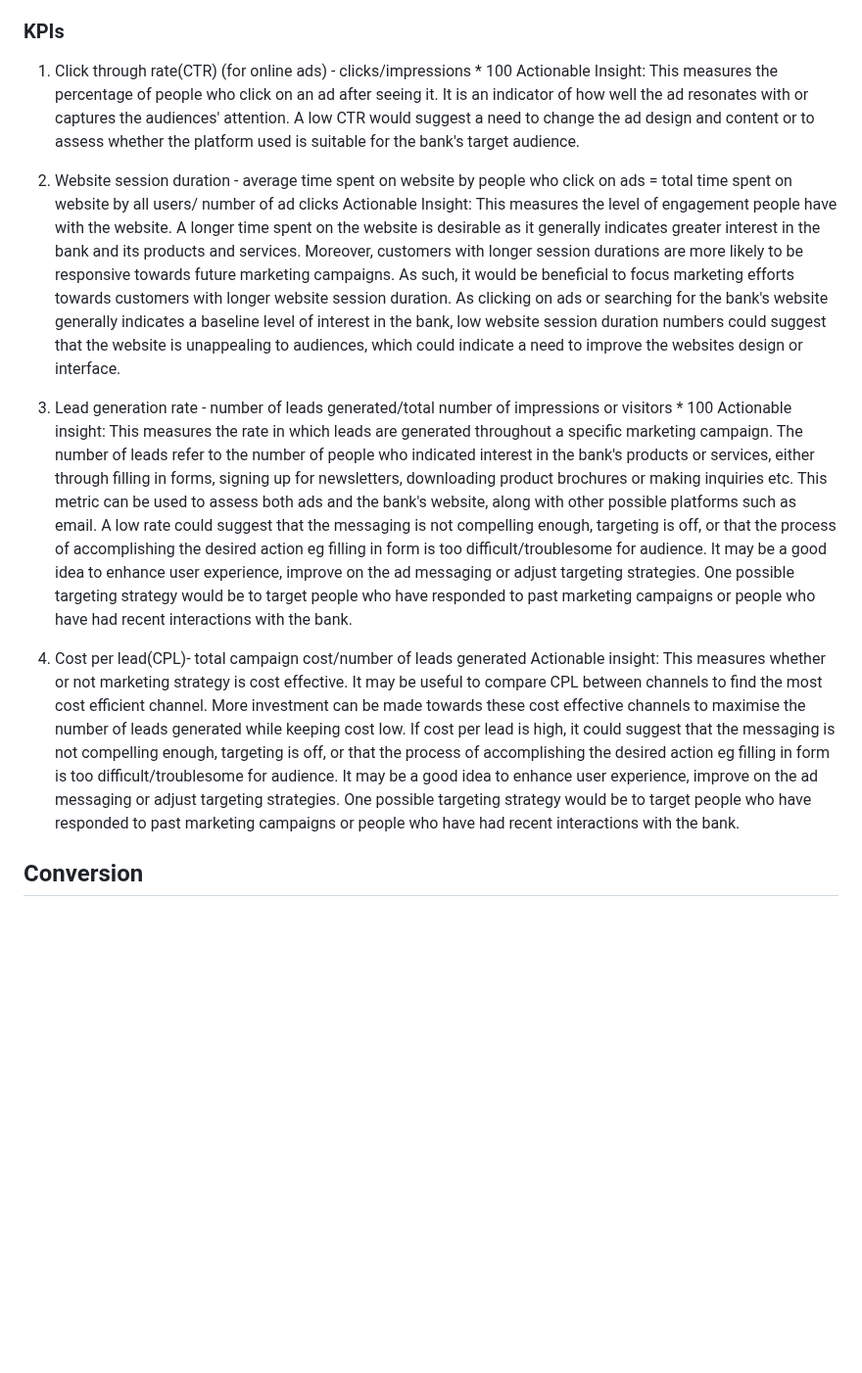
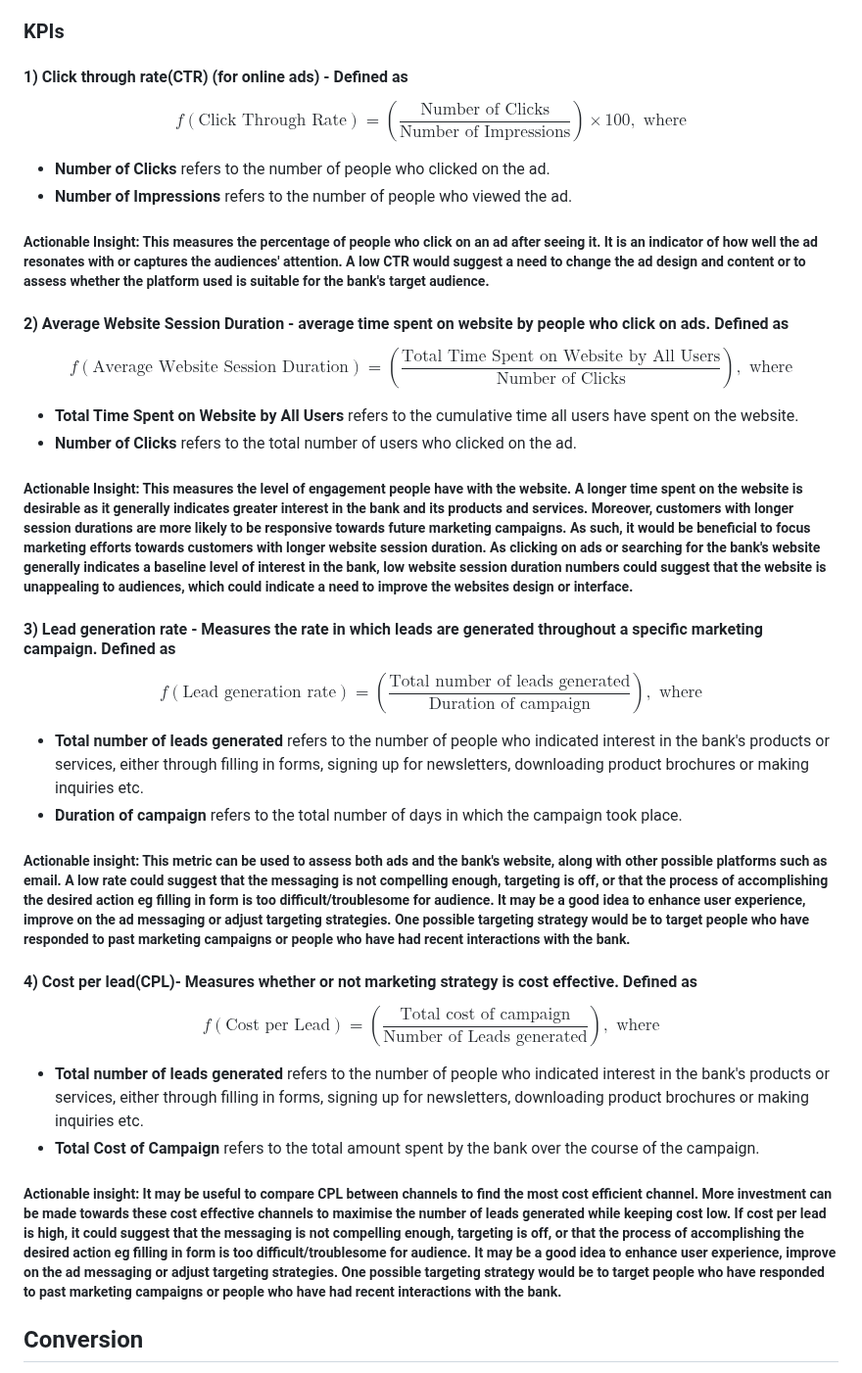
Before and after one commit to Yihe-Harry/DSA3101-Group-Project, a Markdown page: GrpA_models/A4_nigel/README.md, the part around one of its changes. Shown at 98% size. Drawn GitHub-style; blank space fills up the shorter version.

Commit message:
Update README.md
Fixed formatting for formulas

```diff
--- a/GrpA_models/A4_nigel/README.md
+++ b/GrpA_models/A4_nigel/README.md
@@ -45,18 +59,45 @@ Consideration is the second stage of the funnel. Awareness campaigns introduce p
 The success of Consideration campaigns can be evaluated based on the level of customer engagement, while also taking into account cost related metric such as cost per lead to achieve a balance. From question A2, Customers with longer session durations, a history of loyalty, and more recent interactions were more likely to engage with marketing campaigns. This insights should be taken into account when coming up with KPIs and possible action steps.
 
 ### KPIs
-1)  Click through rate(CTR) (for online ads) - clicks/impressions * 100
-Actionable Insight: This measures the percentage of people who click on an ad after seeing it. It is an indicator of how well the ad resonates with or captures the audiences' attention. A low CTR would suggest a need to change the ad design and content or to assess whether the platform used is suitable for the bank's target audience.
+#### 1)  Click through rate(CTR) (for online ads) - Defined as
 
-2) Website session duration - average time spent on website by people who click on ads = total time spent on website by all users/ number of ad clicks
-Actionable Insight: This measures the level of engagement people have with the website. A longer time spent on the website is desirable as it generally indicates greater interest in the bank and its products and services.
-Moreover, customers with longer session durations are more likely to be responsive towards future marketing campaigns. As such, it would be beneficial to focus marketing efforts towards customers with longer website session duration. As clicking on ads or searching for the bank's website generally indicates a baseline level of interest in the bank, low website session duration numbers could suggest that the website is unappealing to audiences, which could indicate a need to improve the websites design or interface.
+$$
+f(\text{Click Through Rate}) = \left( \frac{\text{Number of Clicks}}{\text{Number of Impressions}} \right) \times 100, \text{ where}
+$$
 
-3) Lead generation rate - number of leads generated/total number of impressions or visitors * 100
-Actionable insight: This measures the rate in which leads are generated throughout a specific marketing campaign. The number of leads refer to the number of people who indicated interest in the bank's products or services, either through filling in forms, signing up for newsletters, downloading product brochures or making inquiries etc. This metric can be used to assess both ads and the bank's website, along with other possible platforms such as email. A low rate could suggest that the messaging is not compelling enough, targeting is off, or that the process of accomplishing the desired action eg filling in form is too difficult/troublesome for audience. It may be a good idea to enhance user experience, improve on the ad messaging or adjust targeting strategies. One possible targeting strategy would be to target people who have responded to past marketing campaigns or people who have had recent interactions with the bank.
+* **Number of Clicks** refers to the number of people who clicked on the ad.
+* **Number of Impressions** refers to the number of people who viewed the ad.
+##### Actionable Insight: This measures the percentage of people who click on an ad after seeing it. It is an indicator of how well the ad resonates with or captures the audiences' attention. A low CTR would suggest a need to change the ad design and content or to assess whether the platform used is suitable for the bank's target audience.
 
-4) Cost per lead(CPL)- total campaign cost/number of leads generated
-Actionable insight: This measures whether or not marketing strategy is cost effective. It may be useful to compare CPL between channels to find the most cost efficient channel. More investment can be made towards these cost effective channels to maximise the number of leads generated while keeping cost low. If cost per lead is high, it could suggest that the messaging is not compelling enough, targeting is off, or that the process of accomplishing the desired action eg filling in form is too difficult/troublesome for audience. It may be a good idea to enhance user experience, improve on the ad messaging or adjust targeting strategies. One possible targeting strategy would be to target people who have responded to past marketing campaigns or people who have had recent interactions with the bank.
+#### 2) Average Website Session Duration - average time spent on website by people who click on ads. Defined as
+
+$$
+f(\text{Average Website Session Duration}) = \left( \frac{\text{Total Time Spent on Website by All Users}}{\text{Number of Clicks}} \right), \text{ where}
+$$
+
+* **Total Time Spent on Website by All Users** refers to the cumulative time all users have spent on the website.
+* **Number of Clicks** refers to the total number of users who clicked on the ad.
+
+##### Actionable Insight: This measures the level of engagement people have with the website. A longer time spent on the website is desirable as it generally indicates greater interest in the bank and its products and services. Moreover, customers with longer session durations are more likely to be responsive towards future marketing campaigns. As such, it would be beneficial to focus marketing efforts towards customers with longer website session duration. As clicking on ads or searching for the bank's website generally indicates a baseline level of interest in the bank, low website session duration numbers could suggest that the website is unappealing to audiences, which could indicate a need to improve the websites design or interface.
+
+#### 3) Lead generation rate - Measures the rate in which leads are generated throughout a specific marketing campaign. Defined as
+
+$$
+f(\text{Lead generation rate}) = \left( \frac{\text{Total number of leads generated}}{\text{Duration of campaign}} \right), \text{ where}
+$$
+
+* **Total number of leads generated** refers to the number of people who indicated interest in the bank's products or services, either through filling in forms, signing up for newsletters, downloading product brochures or making inquiries etc.
+* **Duration of campaign** refers to the total number of days in which the campaign took place.
+##### Actionable insight: This metric can be used to assess both ads and the bank's website, along with other possible platforms such as email. A low rate could suggest that the messaging is not compelling enough, targeting is off, or that the process of accomplishing the desired action eg filling in form is too difficult/troublesome for audience. It may be a good idea to enhance user experience, improve on the ad messaging or adjust targeting strategies. One possible targeting strategy would be to target people who have responded to past marketing campaigns or people who have had recent interactions with the bank.
+
+#### 4) Cost per lead(CPL)- Measures whether or not marketing strategy is cost effective. Defined as
+
+$$
+f(\text{Cost per Lead}) = \left( \frac{\text{Total cost of campaign}}{\text{Number of Leads generated}} \right), \text{ where}
+$$
+* **Total number of leads generated** refers to the number of people who indicated interest in the bank's products or services, either through filling in forms, signing up for newsletters, downloading product brochures or making inquiries etc.
+* **Total Cost of Campaign** refers to the total amount spent by the bank over the course of the campaign.
+##### Actionable insight:  It may be useful to compare CPL between channels to find the most cost efficient channel. More investment can be made towards these cost effective channels to maximise the number of leads generated while keeping cost low. If cost per lead is high, it could suggest that the messaging is not compelling enough, targeting is off, or that the process of accomplishing the desired action eg filling in form is too difficult/troublesome for audience. It may be a good idea to enhance user experience, improve on the ad messaging or adjust targeting strategies. One possible targeting strategy would be to target people who have responded to past marketing campaigns or people who have had recent interactions with the bank.
 
 
 ## Conversion
```
Also changed, not shown: other parts of GrpA_models/A4_nigel/README.md (+90 -22 lines).
